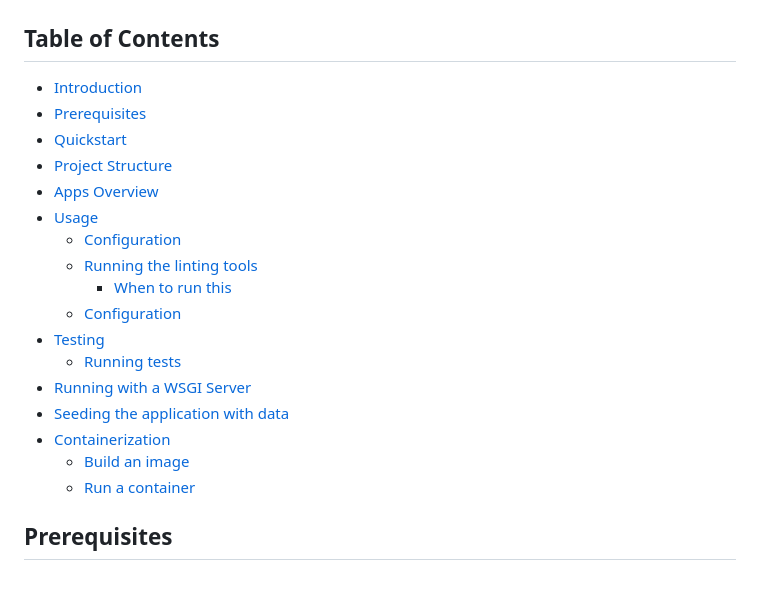
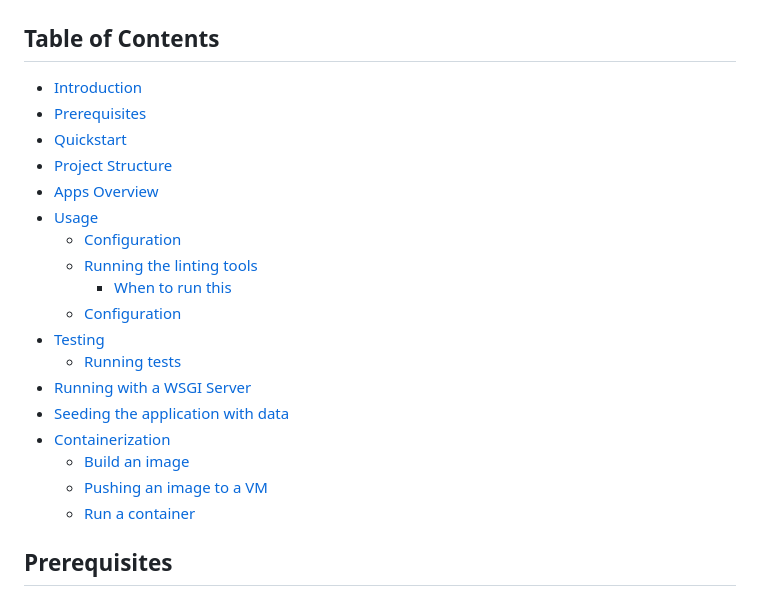
Before and after one commit to MajoNeko/BabyToolsWorlsProject, a Markdown page: README.md, the part around the change. GitHub-like rendering.

```diff
--- a/README.md
+++ b/README.md
@@ -8,23 +8,24 @@ The project was developed for educational purposes only and therefore has no cla
 
 ## Table of Contents
 
-- [Introduction](#Baby-Tools-World)
-- [Prerequisites](#Prerequisites)
-- [Quickstart](#Quickstart)
-- [Project Structure](#Project-Structure)
-- [Apps Overview](#Apps-Overview)
-- [Usage](#Usage)
-    - [Configuration](#Configuration)
-    - [Running the linting tools](#Running-the-linting-tools)
-        - [When to run this](#When-to-run-this)
-    - [Configuration](#Configuration)
-- [Testing](#Testing)
-    - [Running tests](#Running-tests)
-- [Running with a WSGI Server](#Running-with-a-WSGI-Server)
-- [Seeding the application with data](#Seeding-the-application-with-data)
-- [Containerization](#Containerization)
-    - [Build an image](#Build-an-image)
-    - [Run a container](#Run-a-container)
+- [Introduction](#baby-tools-world)
+- [Prerequisites](#prerequisites)
+- [Quickstart](#quickstart)
+- [Project Structure](#project-structure)
+- [Apps Overview](#apps-overview)
+- [Usage](#usage)
+    - [Configuration](#configuration)
+    - [Running the linting tools](#running-the-linting-tools)
+        - [When to run this](#when-to-run-this)
+    - [Configuration](#configuration)
+- [Testing](#testing)
+    - [Running tests](#running-tests)
+- [Running with a WSGI Server](#running-with-a-wsgi-server)
+- [Seeding the application with data](#seeding-the-application-with-data)
+- [Containerization](#containerization)
+    - [Build an image](#build-an-image)
+    - [Pushing an image to a VM](#pushing-an-image-to-a-vm)
+    - [Run a container](#run-a-container)
 
 ## Prerequisites
 
```
